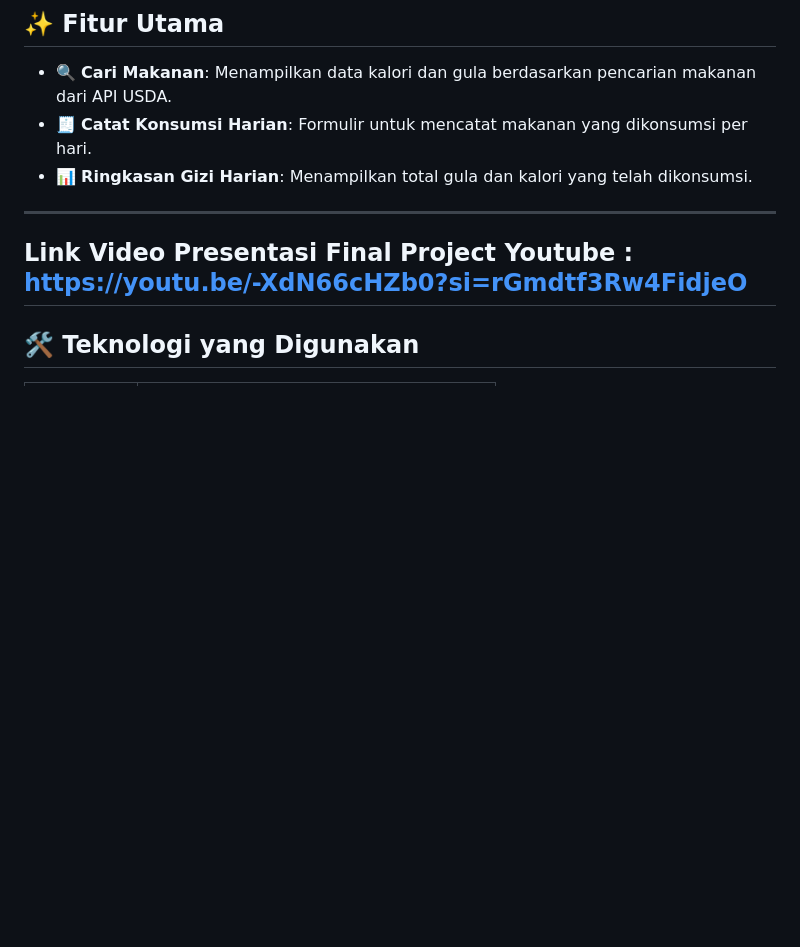
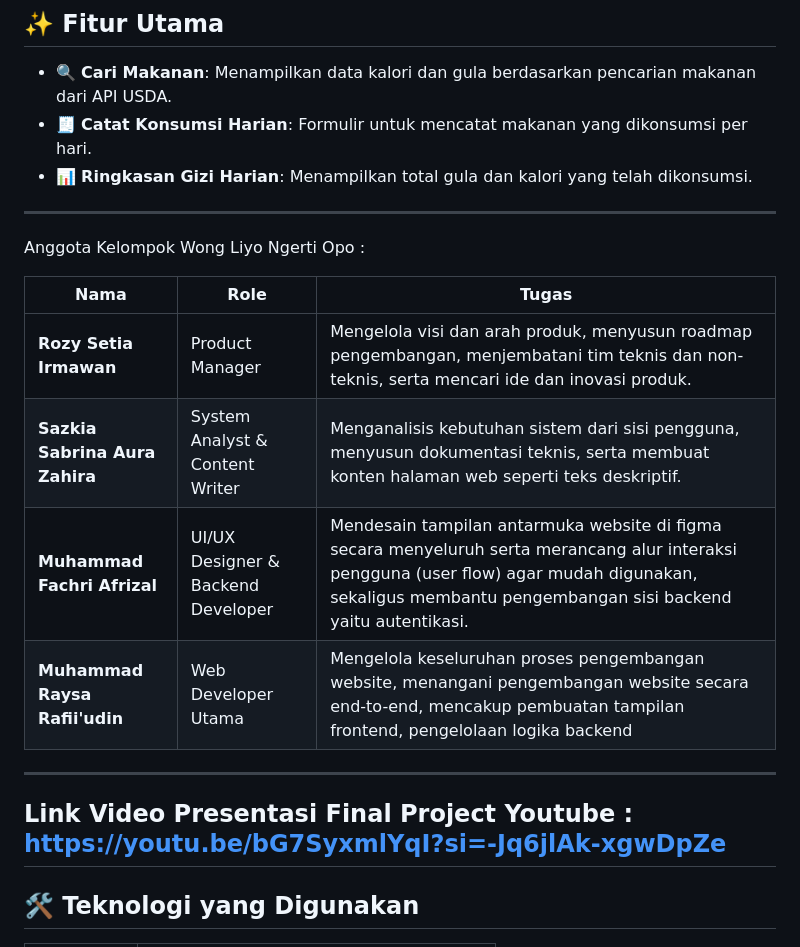
Before and after one commit to raysarafii/nutritrack, a Markdown page: README.md, the part around the change. GitHub-like rendering; blank space fills up the shorter version.

```diff
--- a/README.md
+++ b/README.md
@@ -11,7 +11,17 @@
 * 📊 **Ringkasan Gizi Harian**: Menampilkan total gula dan kalori yang telah dikonsumsi.
 
 ---
-Link Video Presentasi Final Project Youtube : https://youtu.be/-XdN66cHZb0?si=rGmdtf3Rw4FidjeO
+Anggota Kelompok Wong Liyo Ngerti Opo :
+
+| **Nama**                        | **Role**                                | **Tugas**                                                                                                                                             |
+|--------------------------------|------------------------------------------|--------------------------------------------------------------------------------------------------------------------------------------------------------|
+| **Rozy Setia Irmawan**         | Product Manager                         | Mengelola visi dan arah produk, menyusun roadmap pengembangan, menjembatani tim teknis dan non-teknis, serta mencari ide dan inovasi produk.         |
+| **Sazkia Sabrina Aura Zahira** | System Analyst & Content Writer         | Menganalisis kebutuhan sistem dari sisi pengguna, menyusun dokumentasi teknis, serta membuat konten halaman web seperti teks deskriptif. |
+| **Muhammad Fachri Afrizal**    | UI/UX Designer & Backend Developer      | Mendesain tampilan antarmuka website di figma secara menyeluruh serta merancang alur interaksi pengguna (user flow) agar mudah digunakan, sekaligus membantu pengembangan sisi backend yaitu autentikasi. |
+| **Muhammad Raysa Rafii'udin**  | Web Developer Utama               | Mengelola keseluruhan proses pengembangan website, menangani pengembangan website secara end-to-end, mencakup pembuatan tampilan frontend, pengelolaan logika backend |
+
+---
+Link Video Presentasi Final Project Youtube : https://youtu.be/bG7SyxmlYqI?si=-Jq6jlAk-xgwDpZe
 ---
 ## 🛠️ Teknologi yang Digunakan
 
```
